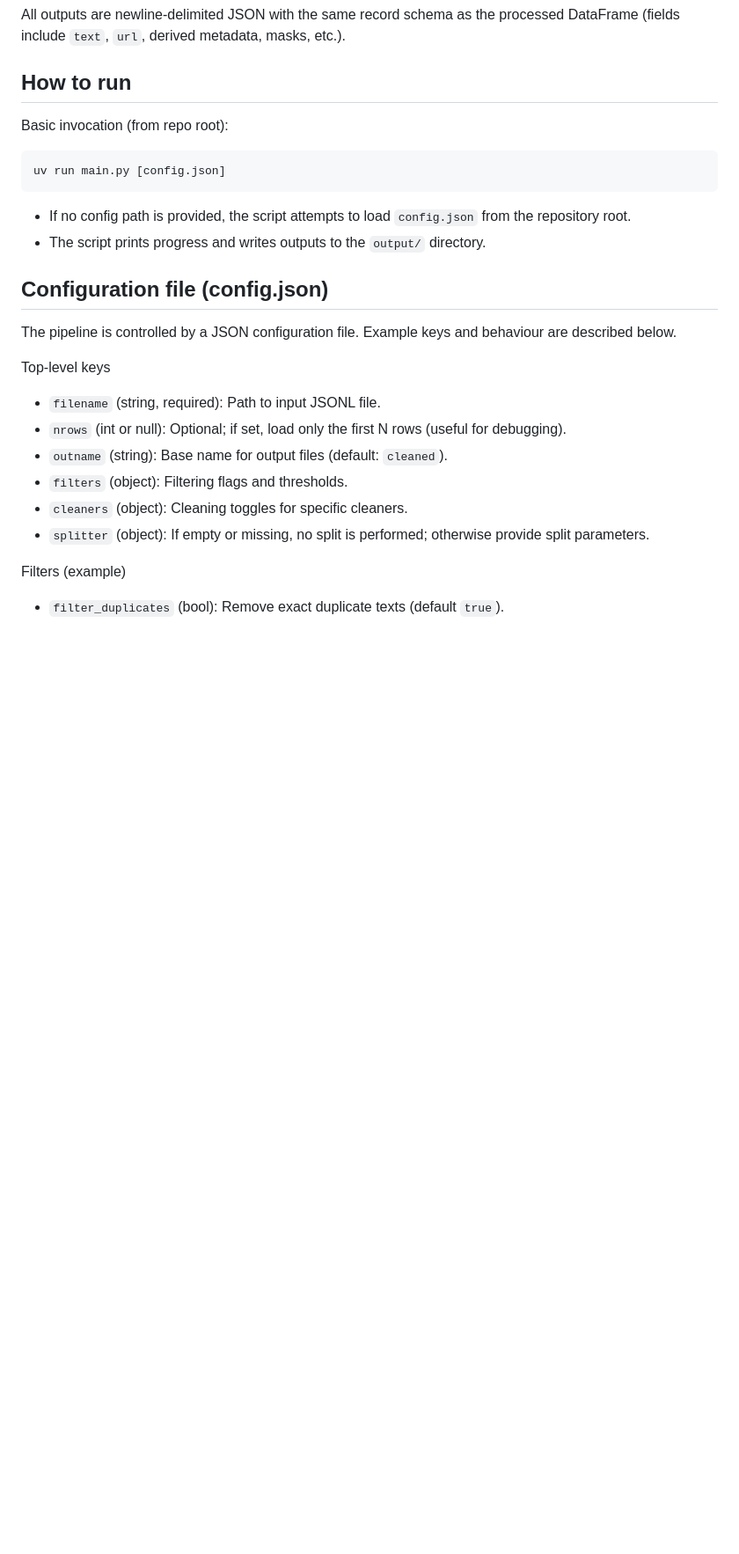
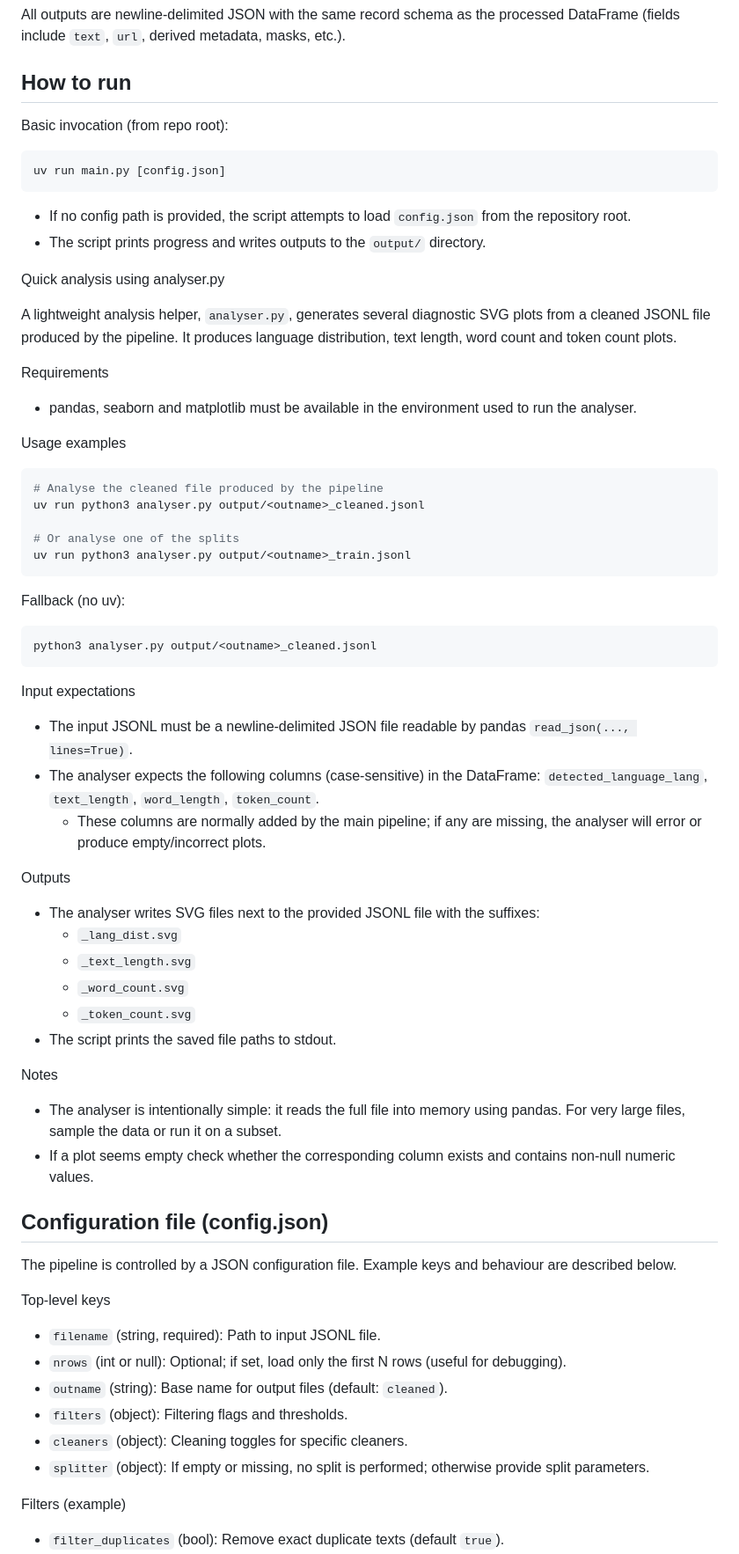
Before and after one commit to brianle18/maincode_homework, a Markdown page: README.md, the part around one of its changes. Shown at 88% size. GitHub-like rendering; blank space fills up the shorter version.

````diff
--- a/README.md
+++ b/README.md
@@ -61,6 +61,47 @@ uv run main.py [config.json]
 - If no config path is provided, the script attempts to load `config.json` from the repository root.
 - The script prints progress and writes outputs to the `output/` directory.
 
+Quick analysis using analyser.py
+
+A lightweight analysis helper, `analyser.py`, generates several diagnostic SVG plots from a cleaned JSONL file produced by the pipeline. It produces language distribution, text length, word count and token count plots.
+
+Requirements
+- pandas, seaborn and matplotlib must be available in the environment used to run the analyser.
+
+Usage examples
+
+```bash
+# Analyse the cleaned file produced by the pipeline
+uv run python3 analyser.py output/<outname>_cleaned.jsonl
+
+# Or analyse one of the splits
+uv run python3 analyser.py output/<outname>_train.jsonl
+```
+
+Fallback (no uv):
+
+```bash
+python3 analyser.py output/<outname>_cleaned.jsonl
+```
+
+Input expectations
+- The input JSONL must be a newline-delimited JSON file readable by pandas `read_json(..., lines=True)`.
+- The analyser expects the following columns (case-sensitive) in the DataFrame: `detected_language_lang`, `text_length`, `word_length`, `token_count`.
+  - These columns are normally added by the main pipeline; if any are missing, the analyser will error or produce empty/incorrect plots.
+
+Outputs
+- The analyser writes SVG files next to the provided JSONL file with the suffixes:
+  - `_lang_dist.svg`
+  - `_text_length.svg`
+  - `_word_count.svg`
+  - `_token_count.svg`
+- The script prints the saved file paths to stdout.
+
+Notes
+- The analyser is intentionally simple: it reads the full file into memory using pandas. For very large files, sample the data or run it on a subset.
+- If a plot seems empty check whether the corresponding column exists and contains non-null numeric values.
+
+
 ## Configuration file (config.json)
 
 The pipeline is controlled by a JSON configuration file. Example keys and behaviour are described below.
````
Also changed, not shown: other parts of README.md (+2 -1 lines).
